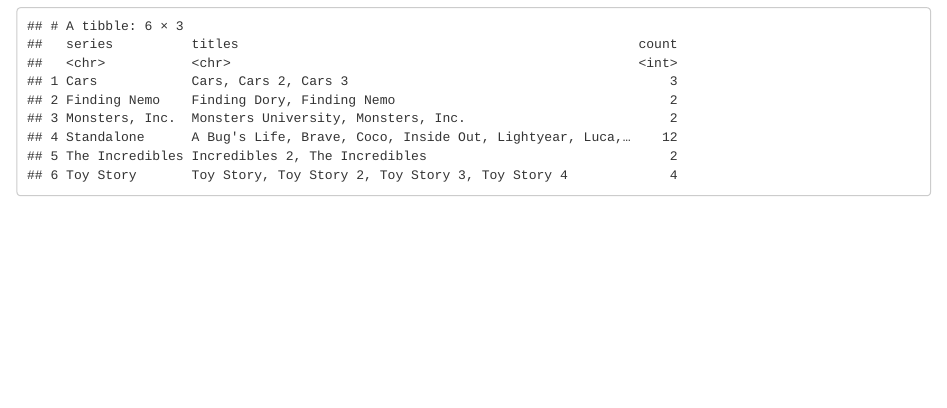
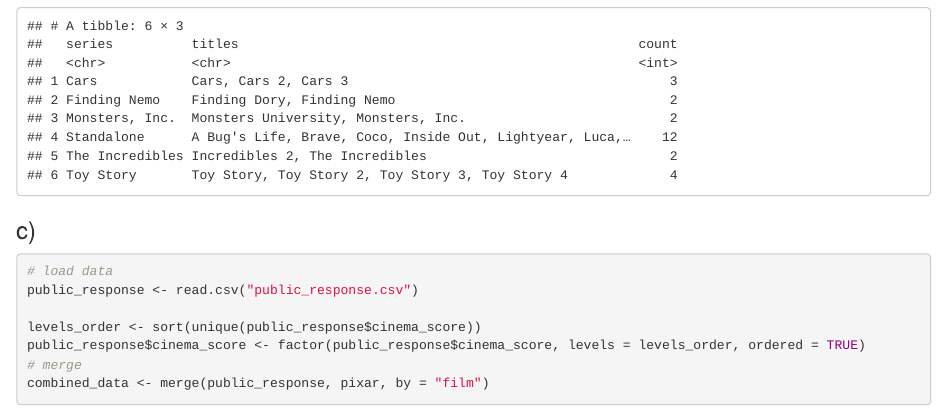
Before and after one commit to leakunze2606/exeRcise-sheet-3, an R Markdown document (exercise 3.Rmd): the page in a window 1100 px wide, from 2040 px down. Rendered offline with R 4.5, knitr and Pandoc, with nearby package versions.

Commit message:
Exercise 3 c) added

````diff
--- a/exercise 3.Rmd
+++ b/exercise 3.Rmd
@@ -79,3 +79,15 @@
 print(series_summary)
 
 ```
+
+### c)
+
+```{r}
+# load data
+public_response <- read.csv("public_response.csv")
+
+levels_order <- sort(unique(public_response$cinema_score))
+public_response$cinema_score <- factor(public_response$cinema_score, levels = levels_order, ordered = TRUE)
+# merge
+combined_data <- merge(public_response, pixar, by = "film")
+```
````
